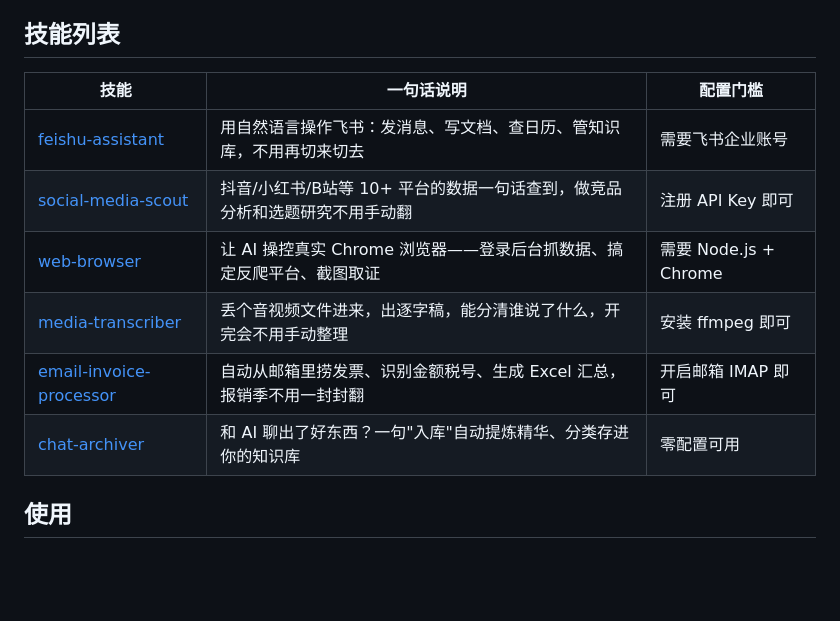
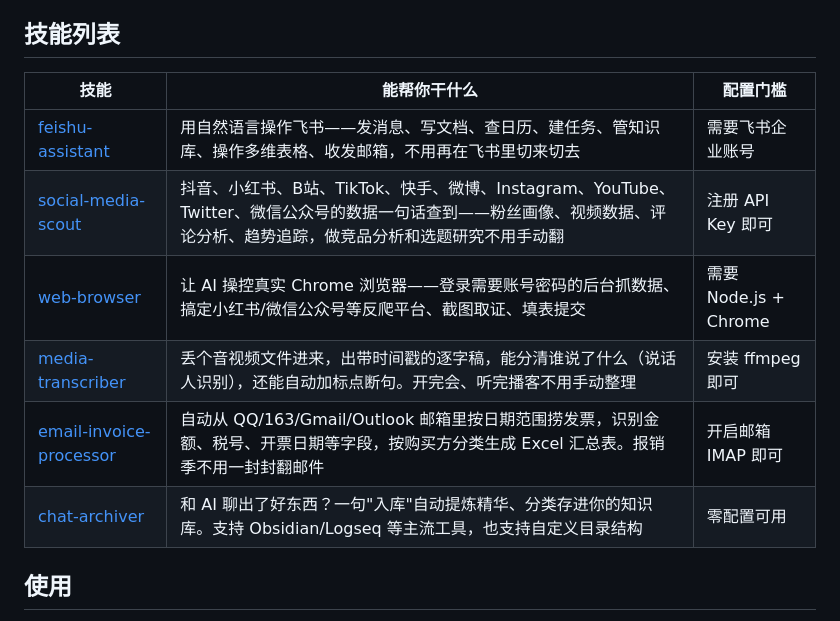
Before and after one commit to 43COLLEGE/43-Agent-skills, a Markdown page: README.md, the part around the change. Rendered like a GitHub page; blank space fills up the shorter version.

Commit message:
技能说明补全具体能力和平台覆盖

```diff
--- a/README.md
+++ b/README.md
@@ -19,14 +19,14 @@ AI 会自动执行安装，首次使用每个技能时还会引导你完成配
 
 ## 技能列表
 
-| 技能 | 一句话说明 | 配置门槛 |
-|------|----------|----------|
-| [feishu-assistant](./feishu-assistant/) | 用自然语言操作飞书：发消息、写文档、查日历、管知识库，不用再切来切去 | 需要飞书企业账号 |
-| [social-media-scout](./social-media-scout/) | 抖音/小红书/B站等 10+ 平台的数据一句话查到，做竞品分析和选题研究不用手动翻 | 注册 API Key 即可 |
-| [web-browser](./web-browser/) | 让 AI 操控真实 Chrome 浏览器——登录后台抓数据、搞定反爬平台、截图取证 | 需要 Node.js + Chrome |
-| [media-transcriber](./media-transcriber/) | 丢个音视频文件进来，出逐字稿，能分清谁说了什么，开完会不用手动整理 | 安装 ffmpeg 即可 |
-| [email-invoice-processor](./email-invoice-processor/) | 自动从邮箱里捞发票、识别金额税号、生成 Excel 汇总，报销季不用一封封翻 | 开启邮箱 IMAP 即可 |
-| [chat-archiver](./chat-archiver/) | 和 AI 聊出了好东西？一句"入库"自动提炼精华、分类存进你的知识库 | 零配置可用 |
+| 技能 | 能帮你干什么 | 配置门槛 |
+|------|------------|----------|
+| [feishu-assistant](./feishu-assistant/) | 用自然语言操作飞书——发消息、写文档、查日历、建任务、管知识库、操作多维表格、收发邮箱，不用再在飞书里切来切去 | 需要飞书企业账号 |
+| [social-media-scout](./social-media-scout/) | 抖音、小红书、B站、TikTok、快手、微博、Instagram、YouTube、Twitter、微信公众号的数据一句话查到——粉丝画像、视频数据、评论分析、趋势追踪，做竞品分析和选题研究不用手动翻 | 注册 API Key 即可 |
+| [web-browser](./web-browser/) | 让 AI 操控真实 Chrome 浏览器——登录需要账号密码的后台抓数据、搞定小红书/微信公众号等反爬平台、截图取证、填表提交 | 需要 Node.js + Chrome |
+| [media-transcriber](./media-transcriber/) | 丢个音视频文件进来，出带时间戳的逐字稿，能分清谁说了什么（说话人识别），还能自动加标点断句。开完会、听完播客不用手动整理 | 安装 ffmpeg 即可 |
+| [email-invoice-processor](./email-invoice-processor/) | 自动从 QQ/163/Gmail/Outlook 邮箱里按日期范围捞发票，识别金额、税号、开票日期等字段，按购买方分类生成 Excel 汇总表。报销季不用一封封翻邮件 | 开启邮箱 IMAP 即可 |
+| [chat-archiver](./chat-archiver/) | 和 AI 聊出了好东西？一句"入库"自动提炼精华、分类存进你的知识库。支持 Obsidian/Logseq 等主流工具，也支持自定义目录结构 | 零配置可用 |
 
 ## 使用
 
```
